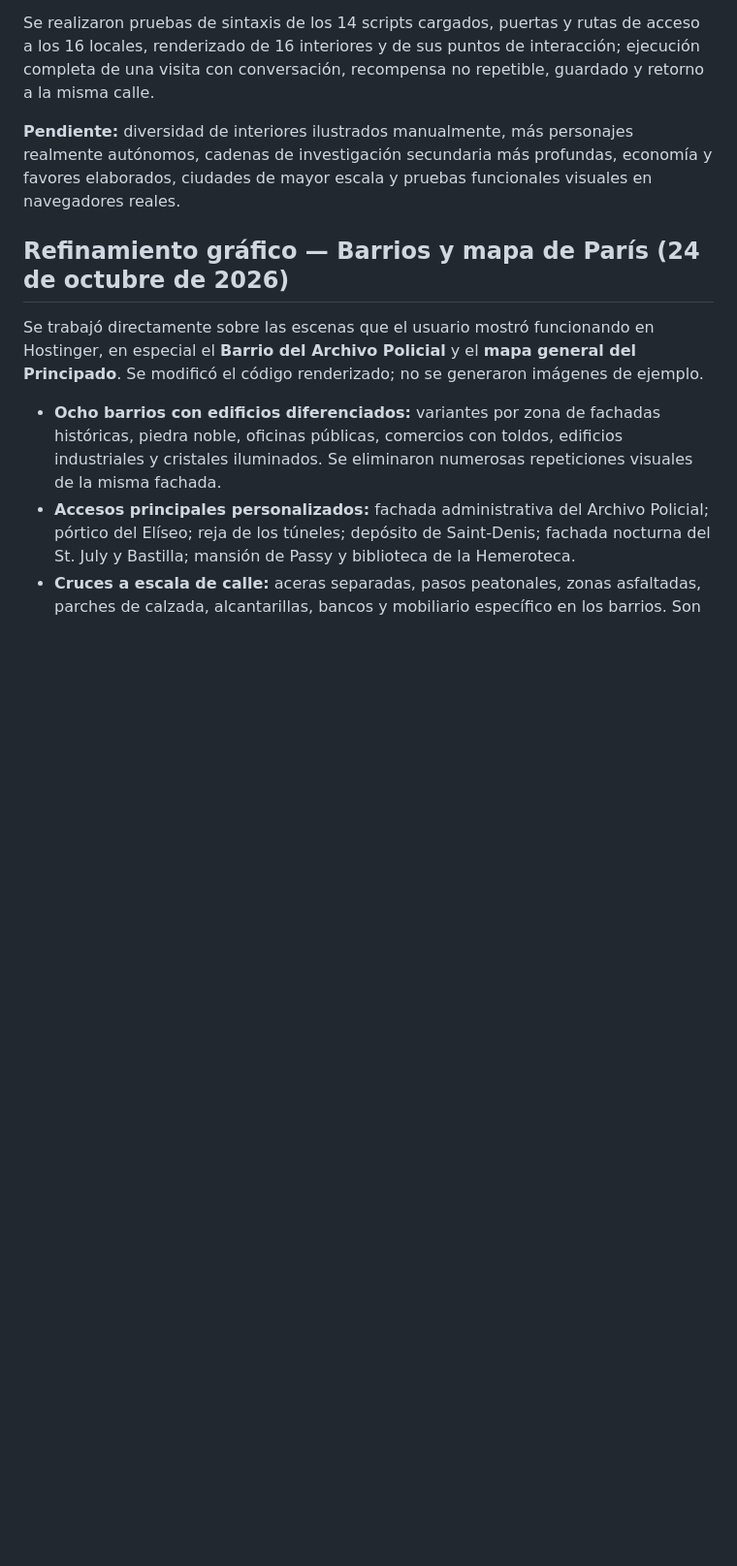
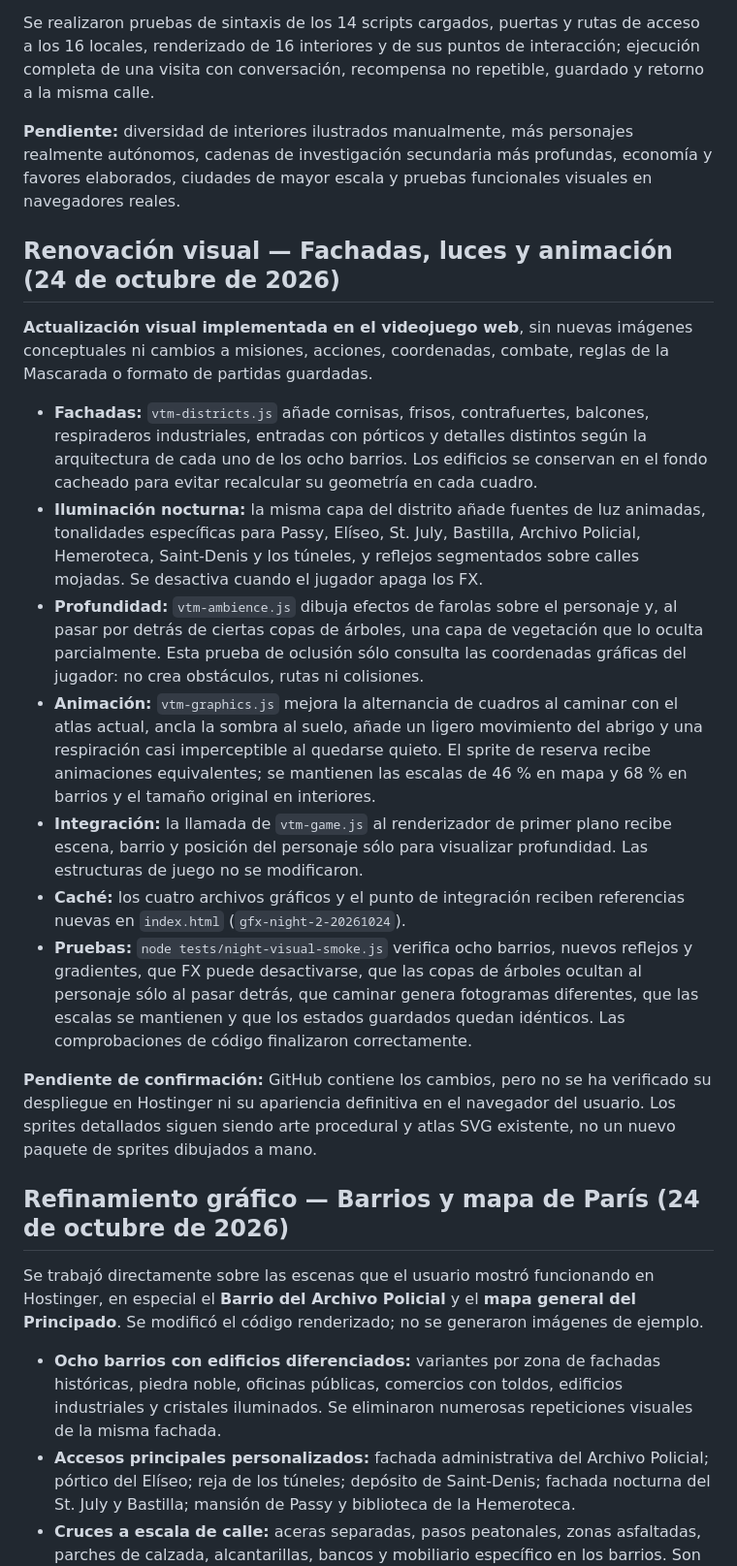
Before and after one commit to gustavothinkinfinite-stack/zombie, a Markdown page: README.md, the part around the change. Shown at 97% size. Drawn GitHub-style; blank space fills up the shorter version.

Commit message:
docs(graphics): architectural polish, night lighting, foreground depth and character animation with tests

```diff
--- a/README.md
+++ b/README.md
@@ -262,6 +262,20 @@ Se realizaron pruebas de sintaxis de los 14 scripts cargados, puertas y rutas de
 
 **Pendiente:** diversidad de interiores ilustrados manualmente, más personajes realmente autónomos, cadenas de investigación secundaria más profundas, economía y favores elaborados, ciudades de mayor escala y pruebas funcionales visuales en navegadores reales.
 
+
+## Renovación visual — Fachadas, luces y animación (24 de octubre de 2026)
+
+**Actualización visual implementada en el videojuego web**, sin nuevas imágenes conceptuales ni cambios a misiones, acciones, coordenadas, combate, reglas de la Mascarada o formato de partidas guardadas.
+
+- **Fachadas:** `vtm-districts.js` añade cornisas, frisos, contrafuertes, balcones, respiraderos industriales, entradas con pórticos y detalles distintos según la arquitectura de cada uno de los ocho barrios. Los edificios se conservan en el fondo cacheado para evitar recalcular su geometría en cada cuadro.
+- **Iluminación nocturna:** la misma capa del distrito añade fuentes de luz animadas, tonalidades específicas para Passy, Elíseo, St. July, Bastilla, Archivo Policial, Hemeroteca, Saint-Denis y los túneles, y reflejos segmentados sobre calles mojadas. Se desactiva cuando el jugador apaga los FX.
+- **Profundidad:** `vtm-ambience.js` dibuja efectos de farolas sobre el personaje y, al pasar por detrás de ciertas copas de árboles, una capa de vegetación que lo oculta parcialmente. Esta prueba de oclusión sólo consulta las coordenadas gráficas del jugador: no crea obstáculos, rutas ni colisiones.
+- **Animación:** `vtm-graphics.js` mejora la alternancia de cuadros al caminar con el atlas actual, ancla la sombra al suelo, añade un ligero movimiento del abrigo y una respiración casi imperceptible al quedarse quieto. El sprite de reserva recibe animaciones equivalentes; se mantienen las escalas de 46 % en mapa y 68 % en barrios y el tamaño original en interiores.
+- **Integración:** la llamada de `vtm-game.js` al renderizador de primer plano recibe escena, barrio y posición del personaje sólo para visualizar profundidad. Las estructuras de juego no se modificaron.
+- **Caché:** los cuatro archivos gráficos y el punto de integración reciben referencias nuevas en `index.html` (`gfx-night-2-20261024`).
+- **Pruebas:** `node tests/night-visual-smoke.js` verifica ocho barrios, nuevos reflejos y gradientes, que FX puede desactivarse, que las copas de árboles ocultan al personaje sólo al pasar detrás, que caminar genera fotogramas diferentes, que las escalas se mantienen y que los estados guardados quedan idénticos. Las comprobaciones de código finalizaron correctamente.
+
+**Pendiente de confirmación:** GitHub contiene los cambios, pero no se ha verificado su despliegue en Hostinger ni su apariencia definitiva en el navegador del usuario. Los sprites detallados siguen siendo arte procedural y atlas SVG existente, no un nuevo paquete de sprites dibujados a mano.
 
 ## Refinamiento gráfico — Barrios y mapa de París (24 de octubre de 2026)
 
```
